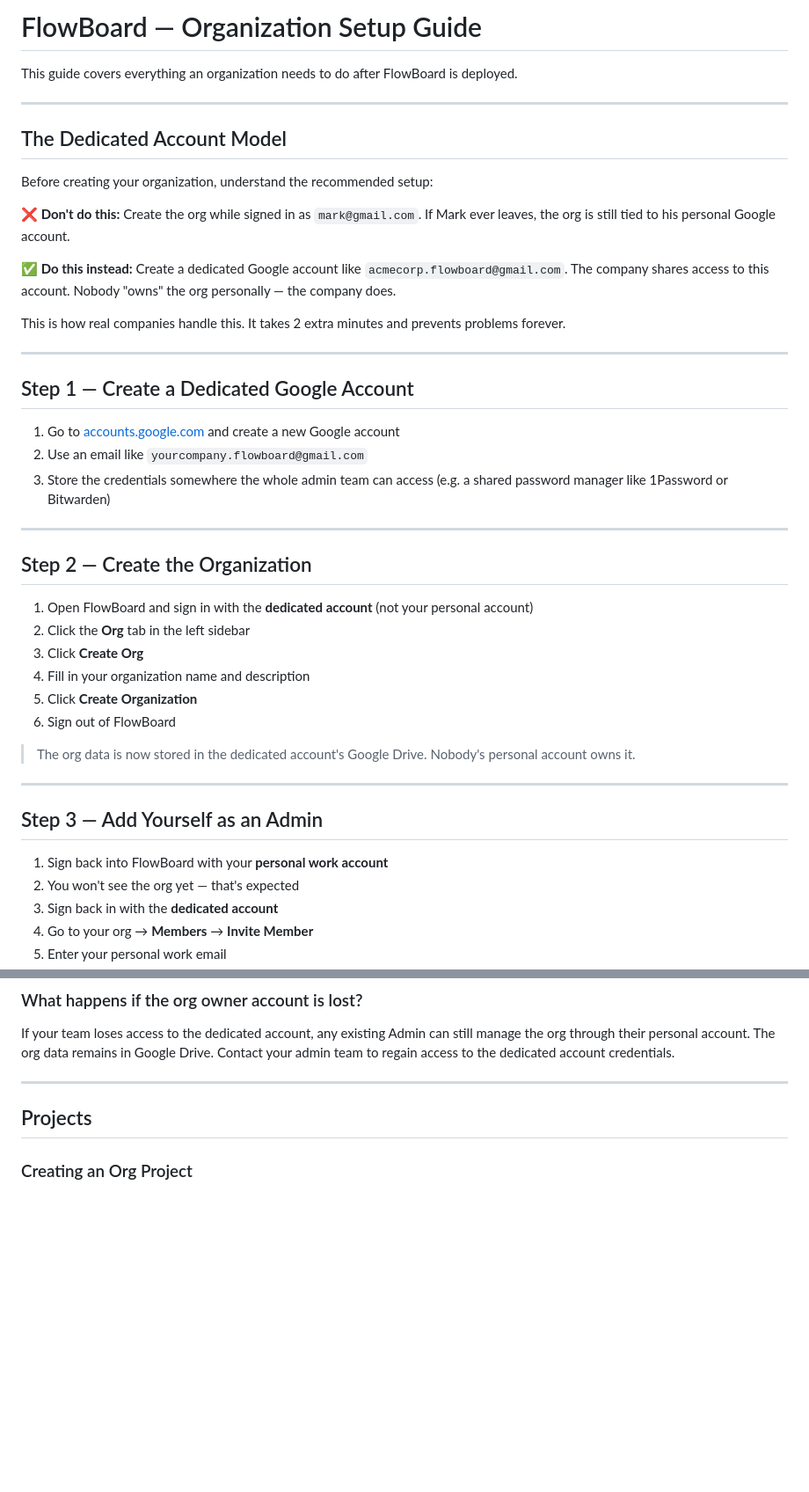
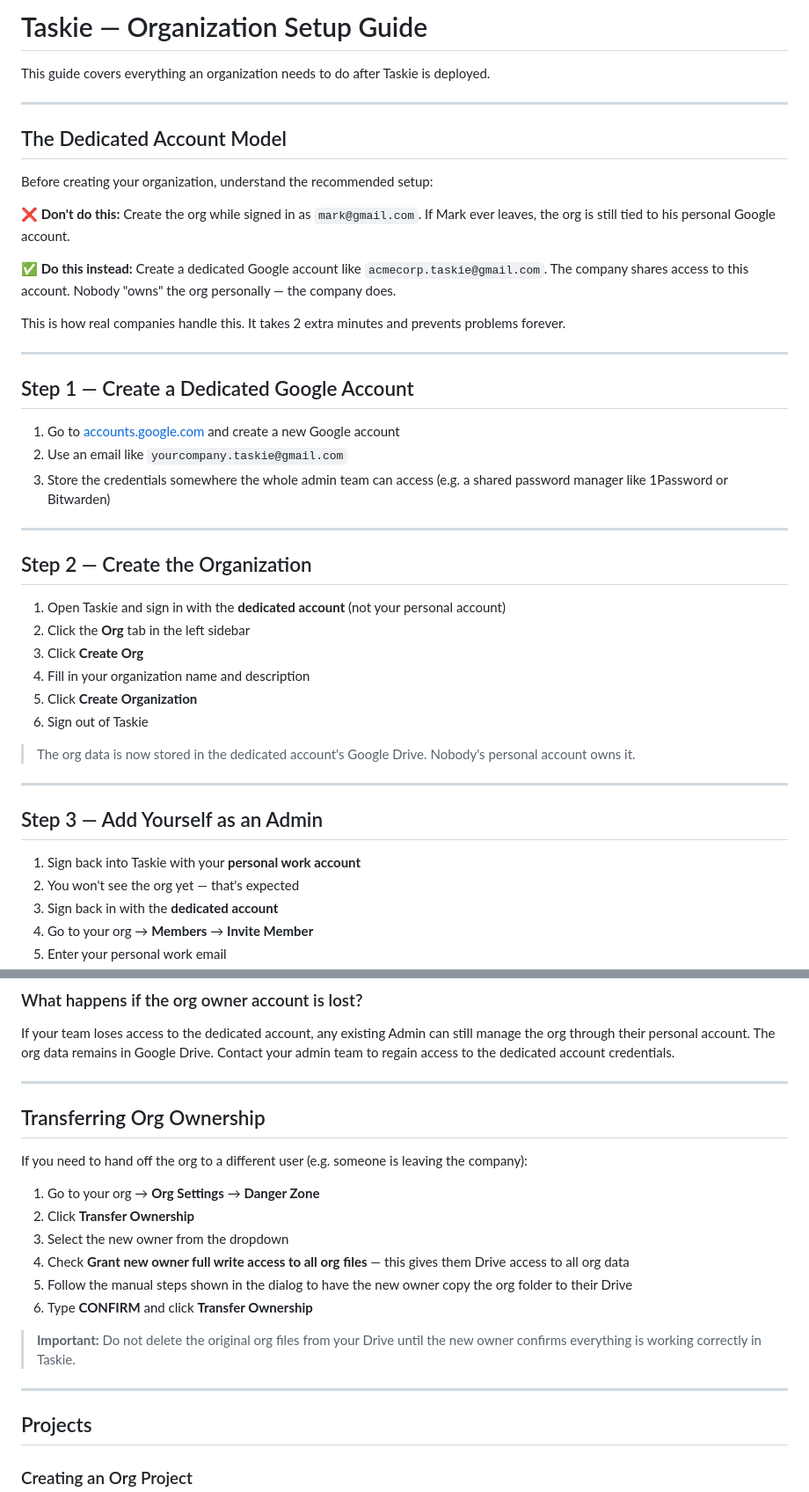
Before and after one commit to kylezwhite/FlowBoard, a Markdown page: SETUP.md, 2 parts joined by grey strips. Shown at 88% size. GitHub-like rendering; blank space fills up the shorter version.

```diff
--- a/SETUP.md
+++ b/SETUP.md
@@ -1,6 +1,6 @@
-# FlowBoard — Organization Setup Guide
+# Taskie — Organization Setup Guide
 
-This guide covers everything an organization needs to do after FlowBoard is deployed.
+This guide covers everything an organization needs to do after Taskie is deployed.
 
 ---
 
@@ -10,7 +10,7 @@ Before creating your organization, understand the recommended setup:
 
 **❌ Don't do this:** Create the org while signed in as `mark@gmail.com`. If Mark ever leaves, the org is still tied to his personal Google account.
 
-**✅ Do this instead:** Create a dedicated Google account like `acmecorp.flowboard@gmail.com`. The company shares access to this account. Nobody "owns" the org personally — the company does.
+**✅ Do this instead:** Create a dedicated Google account like `acmecorp.taskie@gmail.com`. The company shares access to this account. Nobody "owns" the org personally — the company does.
 
 This is how real companies handle this. It takes 2 extra minutes and prevents problems forever.
 
@@ -19,19 +19,19 @@ This is how real companies handle this. It takes 2 extra minutes and prevents pr
 ## Step 1 — Create a Dedicated Google Account
 
 1. Go to [accounts.google.com](https://accounts.google.com) and create a new Google account
-2. Use an email like `yourcompany.flowboard@gmail.com`
+2. Use an email like `yourcompany.taskie@gmail.com`
 3. Store the credentials somewhere the whole admin team can access (e.g. a shared password manager like 1Password or Bitwarden)
 
 ---
 
 ## Step 2 — Create the Organization
 
-1. Open FlowBoard and sign in with the **dedicated account** (not your personal account)
+1. Open Taskie and sign in with the **dedicated account** (not your personal account)
 2. Click the **Org** tab in the left sidebar
 3. Click **Create Org**
 4. Fill in your organization name and description
 5. Click **Create Organization**
-6. Sign out of FlowBoard
+6. Sign out of Taskie
 
 > The org data is now stored in the dedicated account's Google Drive. Nobody's personal account owns it.
 
@@ -39,7 +39,7 @@ This is how real companies handle this. It takes 2 extra minutes and prevents pr
 
 ## Step 3 — Add Yourself as an Admin
 
-1. Sign back into FlowBoard with your **personal work account**
+1. Sign back into Taskie with your **personal work account**
 2. You won't see the org yet — that's expected
 3. Sign back in with the **dedicated account**
 4. Go to your org → **Members** → **Invite Member**
@@ -85,6 +85,21 @@ Same as above — change the dropdown to **Member**.
 
 ### What happens if the org owner account is lost?
 If your team loses access to the dedicated account, any existing Admin can still manage the org through their personal account. The org data remains in Google Drive. Contact your admin team to regain access to the dedicated account credentials.
+
+---
+
+## Transferring Org Ownership
+
+If you need to hand off the org to a different user (e.g. someone is leaving the company):
+
+1. Go to your org → **Org Settings** → **Danger Zone**
+2. Click **Transfer Ownership**
+3. Select the new owner from the dropdown
+4. Check **Grant new owner full write access to all org files** — this gives them Drive access to all org data
+5. Follow the manual steps shown in the dialog to have the new owner copy the org folder to their Drive
+6. Type **CONFIRM** and click **Transfer Ownership**
+
+> **Important:** Do not delete the original org files from your Drive until the new owner confirms everything is working correctly in Taskie.
 
 ---
 
```
Also changed, not shown: other parts of SETUP.md (+14 -4 lines).
